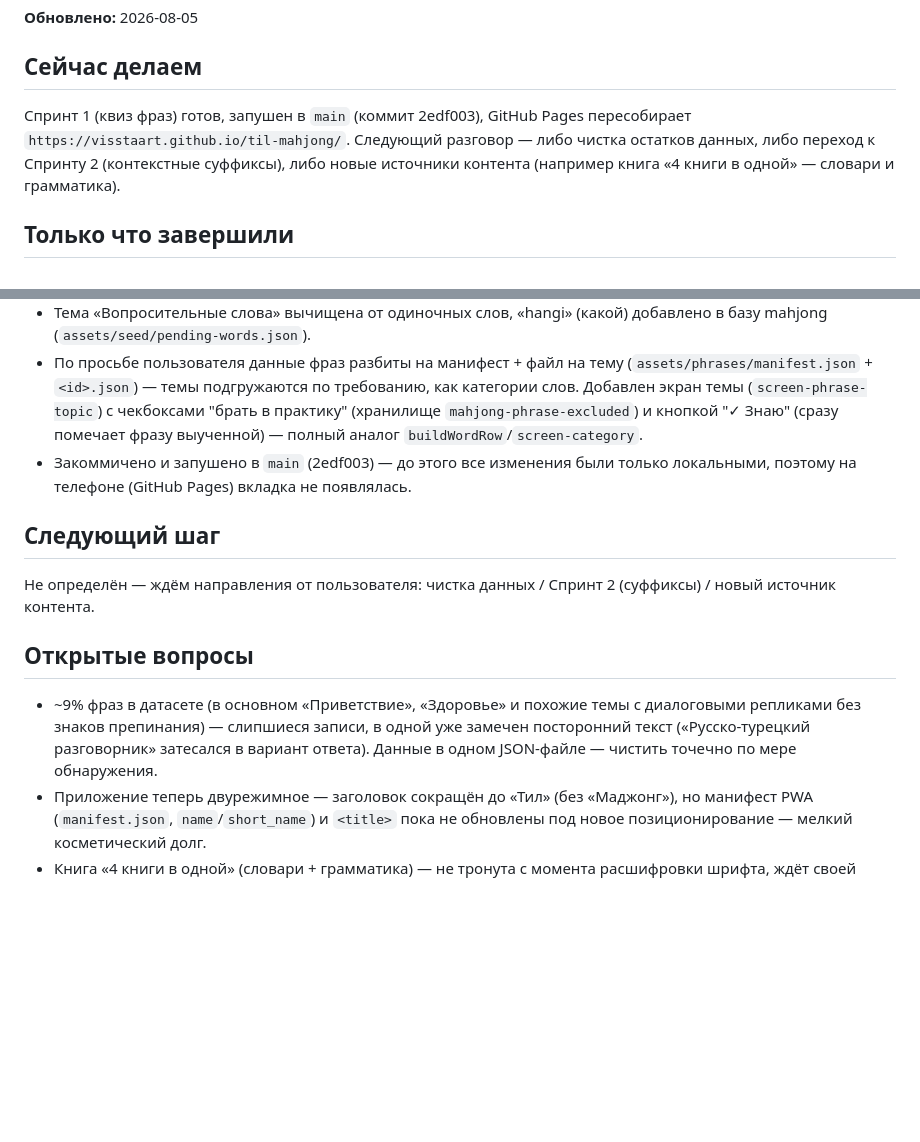
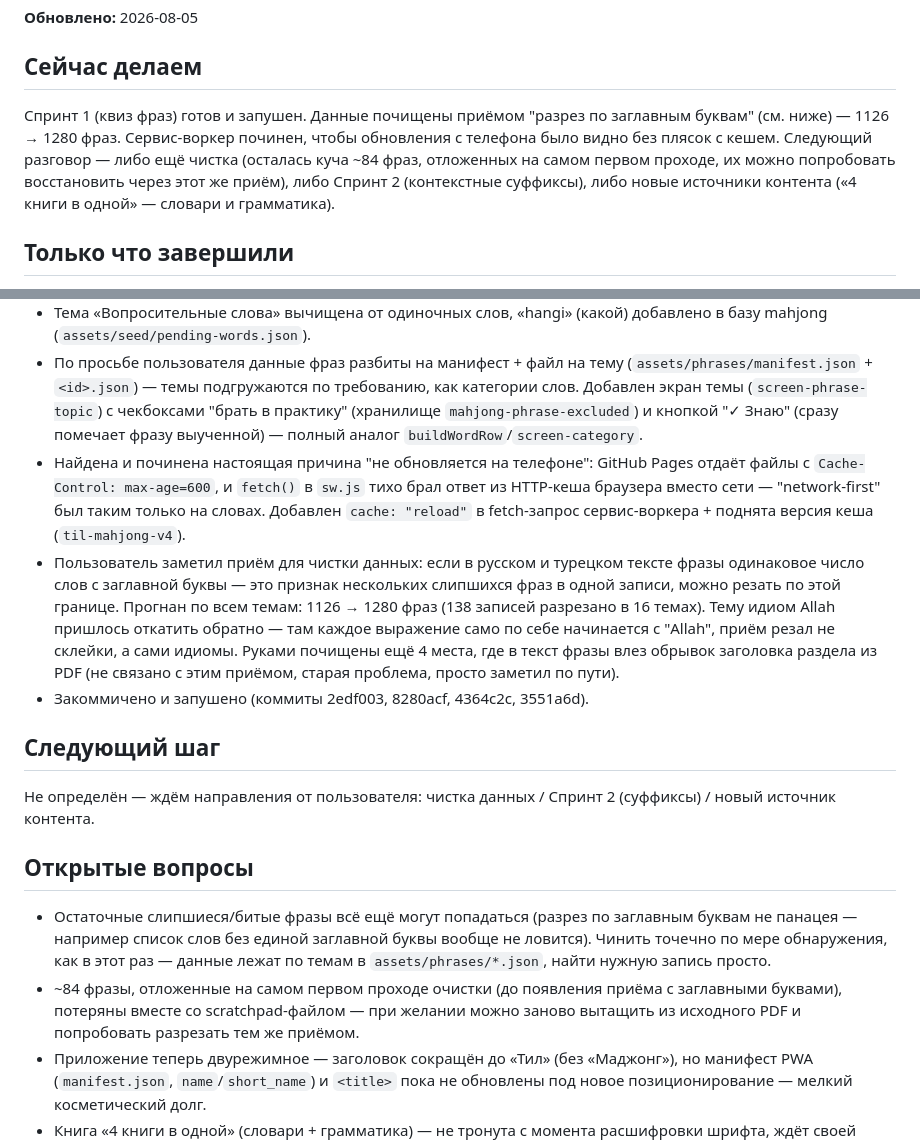
Before and after one commit to VisstaArt/til-mahjong, a Markdown page: STATE.md, 2 parts joined by grey strips. Rendered like a GitHub page; blank space fills up the shorter version.

Commit message:
Обновить STATE.md после чистки данных фраз

```diff
--- a/STATE.md
+++ b/STATE.md
@@ -2,7 +2,7 @@
 **Обновлено:** 2026-08-05
 
 ## Сейчас делаем
-Спринт 1 (квиз фраз) готов, запушен в `main` (коммит 2edf003), GitHub Pages пересобирает `https://visstaart.github.io/til-mahjong/`. Следующий разговор — либо чистка остатков данных, либо переход к Спринту 2 (контекстные суффиксы), либо новые источники контента (например книга «4 книги в одной» — словари и грамматика).
+Спринт 1 (квиз фраз) готов и запушен. Данные почищены приёмом "разрез по заглавным буквам" (см. ниже) — 1126 → 1280 фраз. Сервис-воркер починен, чтобы обновления с телефона было видно без плясок с кешем. Следующий разговор — либо ещё чистка (осталась куча ~84 фраз, отложенных на самом первом проходе, их можно попробовать восстановить через этот же приём), либо Спринт 2 (контекстные суффиксы), либо новые источники контента («4 книги в одной» — словари и грамматика).
 
 ## Только что завершили
 - Собран `assets/seed/phrases.json` — 22 темы, 1118 фраз (977 из «Популярного разговорника» + 225 идиом со словом «Allah», после отсева ~9% слипшихся записей на ручную проверку).
@@ -11,13 +11,16 @@
 - Проверено в headless-браузере на мобильном разрешении (390×844): каталог → квиз → ответ → подсказка → возврат в каталог — всё работает, ошибок в консоли нет. Скриншоты подтвердили нормальную вёрстку 8 вариантов на маленьком экране.
 - Тема «Вопросительные слова» вычищена от одиночных слов, «hangi» (какой) добавлено в базу mahjong (`assets/seed/pending-words.json`).
 - По просьбе пользователя данные фраз разбиты на манифест + файл на тему (`assets/phrases/manifest.json` + `<id>.json`) — темы подгружаются по требованию, как категории слов. Добавлен экран темы (`screen-phrase-topic`) с чекбоксами "брать в практику" (хранилище `mahjong-phrase-excluded`) и кнопкой "✓ Знаю" (сразу помечает фразу выученной) — полный аналог `buildWordRow`/`screen-category`.
-- Закоммичено и запушено в `main` (2edf003) — до этого все изменения были только локальными, поэтому на телефоне (GitHub Pages) вкладка не появлялась.
+- Найдена и починена настоящая причина "не обновляется на телефоне": GitHub Pages отдаёт файлы с `Cache-Control: max-age=600`, и `fetch()` в `sw.js` тихо брал ответ из HTTP-кеша браузера вместо сети — "network-first" был таким только на словах. Добавлен `cache: "reload"` в fetch-запрос сервис-воркера + поднята версия кеша (`til-mahjong-v4`).
+- Пользователь заметил приём для чистки данных: если в русском и турецком тексте фразы одинаковое число слов с заглавной буквы — это признак нескольких слипшихся фраз в одной записи, можно резать по этой границе. Прогнан по всем темам: 1126 → 1280 фраз (138 записей разрезано в 16 темах). Тему идиом Allah пришлось откатить обратно — там каждое выражение само по себе начинается с "Allah", приём резал не склейки, а сами идиомы. Руками почищены ещё 4 места, где в текст фразы влез обрывок заголовка раздела из PDF (не связано с этим приёмом, старая проблема, просто заметил по пути).
+- Закоммичено и запушено (коммиты 2edf003, 8280acf, 4364c2c, 3551a6d).
 
 ## Следующий шаг
 Не определён — ждём направления от пользователя: чистка данных / Спринт 2 (суффиксы) / новый источник контента.
 
 ## Открытые вопросы
-- ~9% фраз в датасете (в основном «Приветствие», «Здоровье» и похожие темы с диалоговыми репликами без знаков препинания) — слипшиеся записи, в одной уже замечен посторонний текст («Русско-турецкий разговорник» затесался в вариант ответа). Данные в одном JSON-файле — чистить точечно по мере обнаружения.
+- Остаточные слипшиеся/битые фразы всё ещё могут попадаться (разрез по заглавным буквам не панацея — например список слов без единой заглавной буквы вообще не ловится). Чинить точечно по мере обнаружения, как в этот раз — данные лежат по темам в `assets/phrases/*.json`, найти нужную запись просто.
+- ~84 фразы, отложенные на самом первом проходе очистки (до появления приёма с заглавными буквами), потеряны вместе со scratchpad-файлом — при желании можно заново вытащить из исходного PDF и попробовать разрезать тем же приёмом.
 - Приложение теперь двурежимное — заголовок сокращён до «Тил» (без «Маджонг»), но манифест PWA (`manifest.json`, `name`/`short_name`) и `<title>` пока не обновлены под новое позиционирование — мелкий косметический долг.
 - Книга «4 книги в одной» (словари + грамматика) — не тронута с момента расшифровки шрифта, ждёт своей очереди для пополнения слов mahjong и материала под Спринт 2.
 
```
